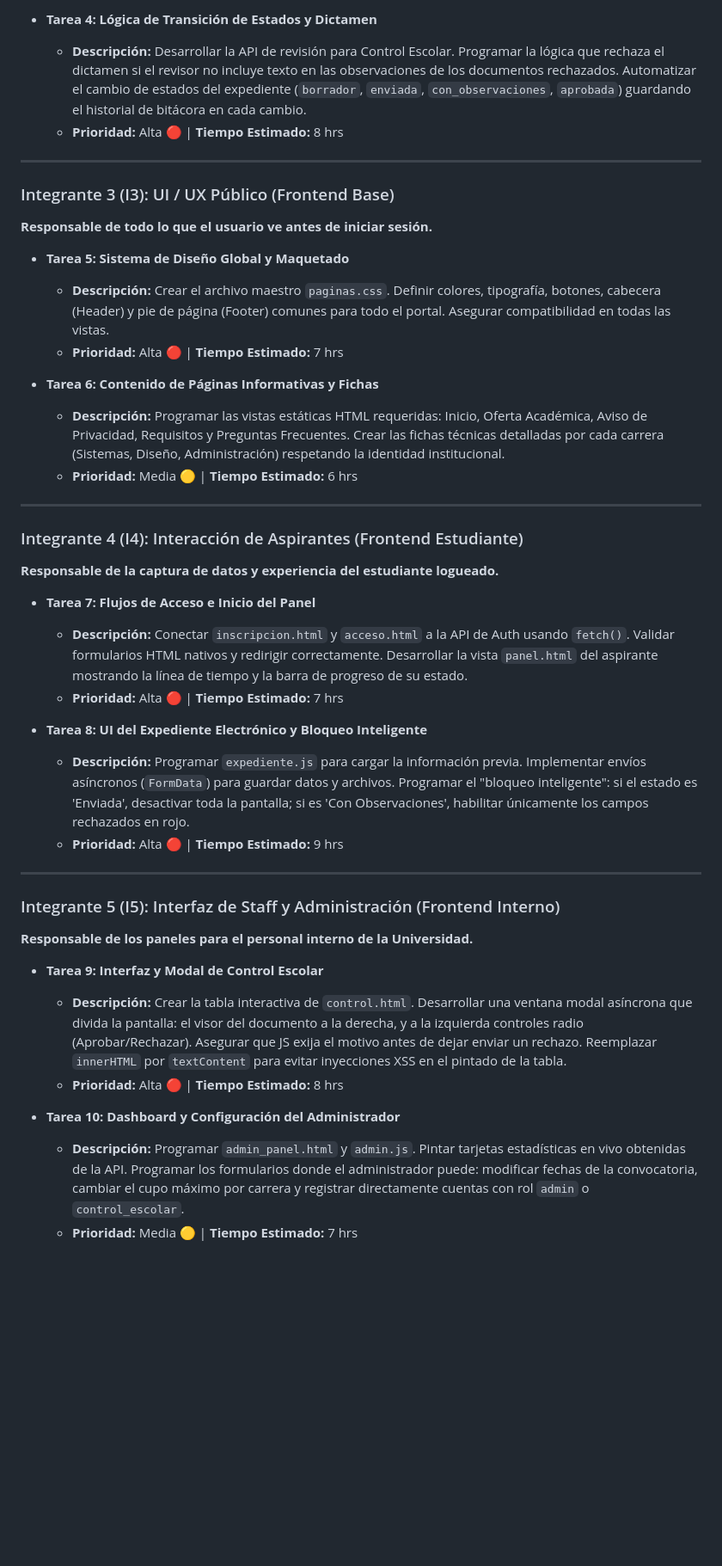
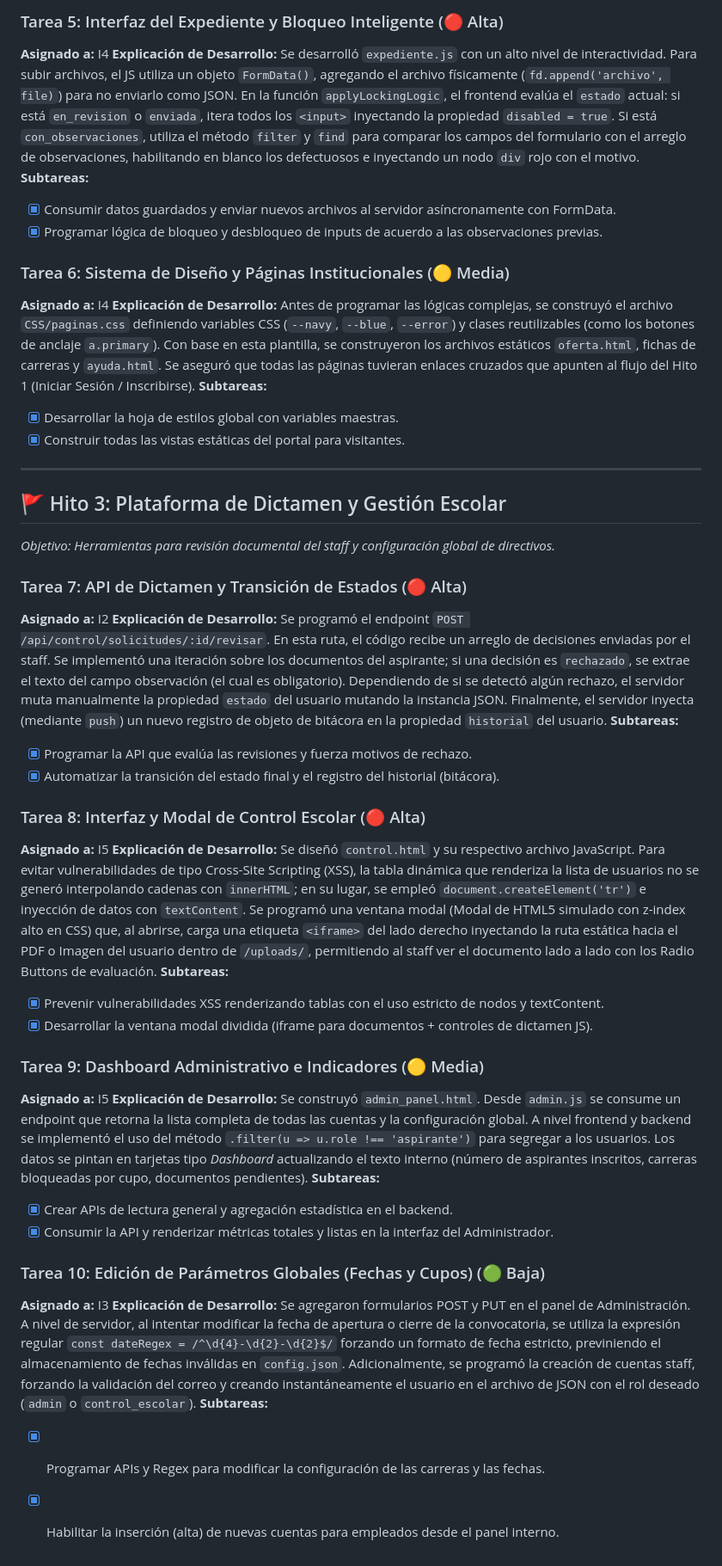
Before and after one commit to rogerfernando1901-design/UniversidadDelSur, a Markdown page: TAREAS_KANBAN.md, the part around one of its changes. Shown at 86% size. Drawn GitHub-style; blank space fills up the shorter version.

```diff
--- a/TAREAS_KANBAN.md
+++ b/TAREAS_KANBAN.md
@@ -28,43 +44,47 @@ Para optimizar el flujo de trabajo entre los **5 integrantes** (I1 a I5), se asi
 
-*   **Tarea 4: Lógica de Transición de Estados y Dictamen**
-    *   **Descripción:** Desarrollar la API de revisión para Control Escolar. Programar la lógica que rechaza el dictamen si el revisor no incluye texto en las observaciones de los documentos rechazados. Automatizar el cambio de estados del expediente (`borrador`, `enviada`, `con_observaciones`, `aprobada`) guardando el historial de bitácora en cada cambio.
-    *   **Prioridad:** Alta 🔴 | **Tiempo Estimado:** 8 hrs
+### Tarea 5: Interfaz del Expediente y Bloqueo Inteligente (🔴 Alta)
+**Asignado a:** I4
+**Explicación de Desarrollo:** Se desarrolló `expediente.js` con un alto nivel de interactividad. Para subir archivos, el JS utiliza un objeto `FormData()`, agregando el archivo físicamente (`fd.append('archivo', file)`) para no enviarlo como JSON. En la función `applyLockingLogic`, el frontend evalúa el `estado` actual: si está `en_revision` o `enviada`, itera todos los `<input>` inyectando la propiedad `disabled = true`. Si está `con_observaciones`, utiliza el método `filter` y `find` para comparar los campos del formulario con el arreglo de observaciones, habilitando en blanco los defectuosos e inyectando un nodo `div` rojo con el motivo.
+**Subtareas:**
+- [x] Consumir datos guardados y enviar nuevos archivos al servidor asíncronamente con FormData.
+- [x] Programar lógica de bloqueo y desbloqueo de inputs de acuerdo a las observaciones previas.
+
+### Tarea 6: Sistema de Diseño y Páginas Institucionales (🟡 Media)
+**Asignado a:** I4
+**Explicación de Desarrollo:** Antes de programar las lógicas complejas, se construyó el archivo `CSS/paginas.css` definiendo variables CSS (`--navy`, `--blue`, `--error`) y clases reutilizables (como los botones de anclaje `a.primary`). Con base en esta plantilla, se construyeron los archivos estáticos `oferta.html`, fichas de carreras y `ayuda.html`. Se aseguró que todas las páginas tuvieran enlaces cruzados que apunten al flujo del Hito 1 (Iniciar Sesión / Inscribirse).
+**Subtareas:**
+- [x] Desarrollar la hoja de estilos global con variables maestras.
+- [x] Construir todas las vistas estáticas del portal para visitantes.
 
 ---
 
-### Integrante 3 (I3): UI / UX Público (Frontend Base)
-**Responsable de todo lo que el usuario ve antes de iniciar sesión.**
+## 🚩 Hito 3: Plataforma de Dictamen y Gestión Escolar
+*Objetivo: Herramientas para revisión documental del staff y configuración global de directivos.*
 
-*   **Tarea 5: Sistema de Diseño Global y Maquetado**
-    *   **Descripción:** Crear el archivo maestro `paginas.css`. Definir colores, tipografía, botones, cabecera (Header) y pie de página (Footer) comunes para todo el portal. Asegurar compatibilidad en todas las vistas.
-    *   **Prioridad:** Alta 🔴 | **Tiempo Estimado:** 7 hrs
+### Tarea 7: API de Dictamen y Transición de Estados (🔴 Alta)
+**Asignado a:** I2
+**Explicación de Desarrollo:** Se programó el endpoint `POST /api/control/solicitudes/:id/revisar`. En esta ruta, el código recibe un arreglo de decisiones enviadas por el staff. Se implementó una iteración sobre los documentos del aspirante; si una decisión es `rechazado`, se extrae el texto del campo observación (el cual es obligatorio). Dependiendo de si se detectó algún rechazo, el servidor muta manualmente la propiedad `estado` del usuario mutando la instancia JSON. Finalmente, el servidor inyecta (mediante `push`) un nuevo registro de objeto de bitácora en la propiedad `historial` del usuario.
+**Subtareas:**
+- [x] Programar la API que evalúa las revisiones y fuerza motivos de rechazo.
+- [x] Automatizar la transición del estado final y el registro del historial (bitácora).
 
-*   **Tarea 6: Contenido de Páginas Informativas y Fichas**
-    *   **Descripción:** Programar las vistas estáticas HTML requeridas: Inicio, Oferta Académica, Aviso de Privacidad, Requisitos y Preguntas Frecuentes. Crear las fichas técnicas detalladas por cada carrera (Sistemas, Diseño, Administración) respetando la identidad institucional.
-    *   **Prioridad:** Media 🟡 | **Tiempo Estimado:** 6 hrs
+### Tarea 8: Interfaz y Modal de Control Escolar (🔴 Alta)
+**Asignado a:** I5
+**Explicación de Desarrollo:** Se diseñó `control.html` y su respectivo archivo JavaScript. Para evitar vulnerabilidades de tipo Cross-Site Scripting (XSS), la tabla dinámica que renderiza la lista de usuarios no se generó interpolando cadenas con `innerHTML`; en su lugar, se empleó `document.createElement('tr')` e inyección de datos con `textContent`. Se programó una ventana modal (Modal de HTML5 simulado con z-index alto en CSS) que, al abrirse, carga una etiqueta `<iframe>` del lado derecho inyectando la ruta estática hacia el PDF o Imagen del usuario dentro de `/uploads/`, permitiendo al staff ver el documento lado a lado con los Radio Buttons de evaluación.
+**Subtareas:**
+- [x] Prevenir vulnerabilidades XSS renderizando tablas con el uso estricto de nodos y textContent.
+- [x] Desarrollar la ventana modal dividida (iframe para documentos + controles de dictamen JS).
 
----
+### Tarea 9: Dashboard Administrativo e Indicadores (🟡 Media)
+**Asignado a:** I5
+**Explicación de Desarrollo:** Se construyó `admin_panel.html`. Desde `admin.js` se consume un endpoint que retorna la lista completa de todas las cuentas y la configuración global. A nivel frontend y backend se implementó el uso del método `.filter(u => u.role !== 'aspirante')` para segregar a los usuarios. Los datos se pintan en tarjetas tipo *Dashboard* actualizando el texto interno (número de aspirantes inscritos, carreras bloqueadas por cupo, documentos pendientes).
+**Subtareas:**
+- [x] Crear APIs de lectura general y agregación estadística en el backend.
+- [x] Consumir la API y renderizar métricas totales y listas en la interfaz del Administrador.
 
-### Integrante 4 (I4): Interacción de Aspirantes (Frontend Estudiante)
-**Responsable de la captura de datos y experiencia del estudiante logueado.**
-
-*   **Tarea 7: Flujos de Acceso e Inicio del Panel**
-    *   **Descripción:** Conectar `inscripcion.html` y `acceso.html` a la API de Auth usando `fetch()`. Validar formularios HTML nativos y redirigir correctamente. Desarrollar la vista `panel.html` del aspirante mostrando la línea de tiempo y la barra de progreso de su estado.
-    *   **Prioridad:** Alta 🔴 | **Tiempo Estimado:** 7 hrs
-
-*   **Tarea 8: UI del Expediente Electrónico y Bloqueo Inteligente**
-    *   **Descripción:** Programar `expediente.js` para cargar la información previa. Implementar envíos asíncronos (`FormData`) para guardar datos y archivos. Programar el "bloqueo inteligente": si el estado es 'Enviada', desactivar toda la pantalla; si es 'Con Observaciones', habilitar únicamente los campos rechazados en rojo.
-    *   **Prioridad:** Alta 🔴 | **Tiempo Estimado:** 9 hrs
-
----
-
-### Integrante 5 (I5): Interfaz de Staff y Administración (Frontend Interno)
-**Responsable de los paneles para el personal interno de la Universidad.**
-
-*   **Tarea 9: Interfaz y Modal de Control Escolar**
-    *   **Descripción:** Crear la tabla interactiva de `control.html`. Desarrollar una ventana modal asíncrona que divida la pantalla: el visor del documento a la derecha, y a la izquierda controles radio (Aprobar/Rechazar). Asegurar que JS exija el motivo antes de dejar enviar un rechazo. Reemplazar `innerHTML` por `textContent` para evitar inyecciones XSS en el pintado de la tabla.
-    *   **Prioridad:** Alta 🔴 | **Tiempo Estimado:** 8 hrs
-
-*   **Tarea 10: Dashboard y Configuración del Administrador**
-    *   **Descripción:** Programar `admin_panel.html` y `admin.js`. Pintar tarjetas estadísticas en vivo obtenidas de la API. Programar los formularios donde el administrador puede: modificar fechas de la convocatoria, cambiar el cupo máximo por carrera y registrar directamente cuentas con rol `admin` o `control_escolar`.
-    *   **Prioridad:** Media 🟡 | **Tiempo Estimado:** 7 hrs
+### Tarea 10: Edición de Parámetros Globales (Fechas y Cupos) (🟢 Baja)
+**Asignado a:** I3
+**Explicación de Desarrollo:** Se agregaron formularios POST y PUT en el panel de Administración. A nivel de servidor, al intentar modificar la fecha de apertura o cierre de la convocatoria, se utiliza la expresión regular `const dateRegex = /^\d{4}-\d{2}-\d{2}$/` forzando un formato de fecha estricto, previniendo el almacenamiento de fechas inválidas en `config.json`. Adicionalmente, se programó la creación de cuentas staff, forzando la validación del correo y creando instantáneamente el usuario en el archivo de JSON con el rol deseado (`admin` o `control_escolar`).
+**Subtareas:**
+- [x] Programar APIs y Regex para modificar la configuración de las carreras y las fechas.
+- [x] Habilitar la inserción (alta) de nuevas cuentas para empleados desde el panel interno.
```
Also changed, not shown: other parts of TAREAS_KANBAN.md (+32 -16 lines), REQUERIMIENTOS_FUNCIONALES.md (+53 -33 lines).
